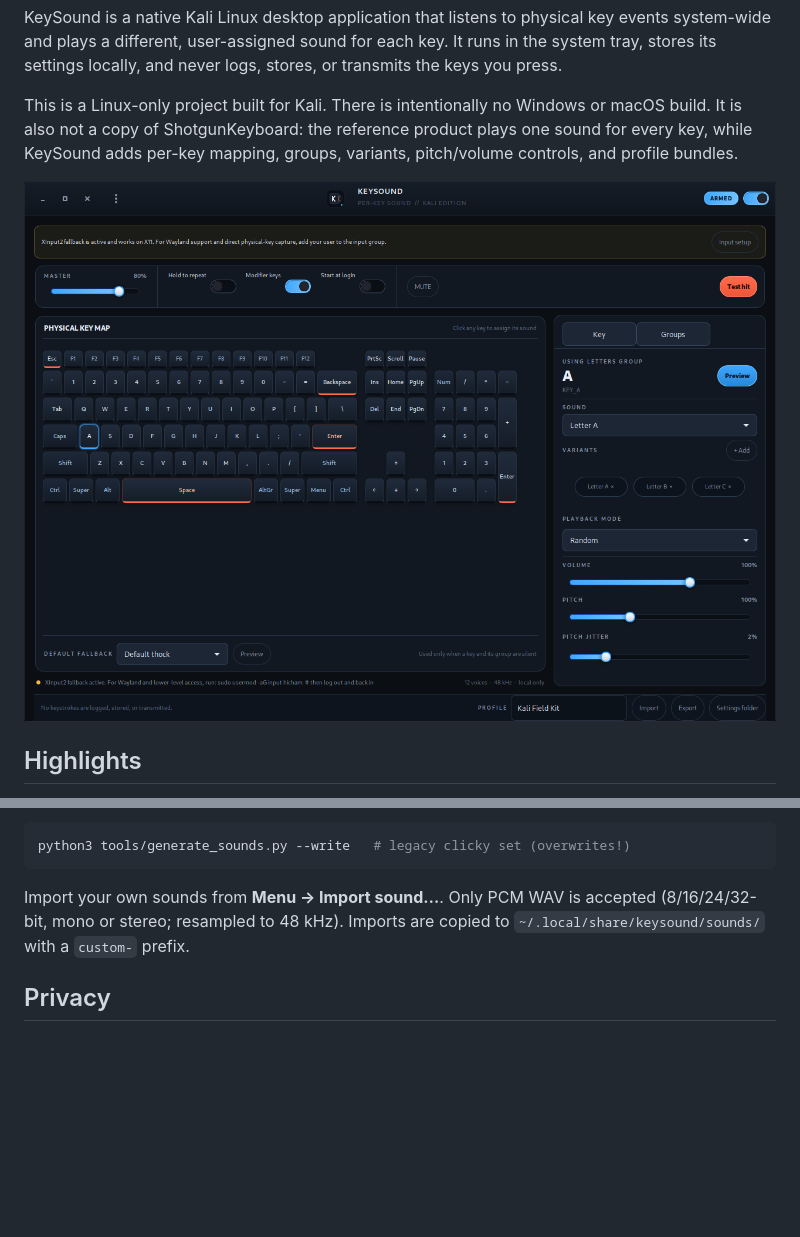
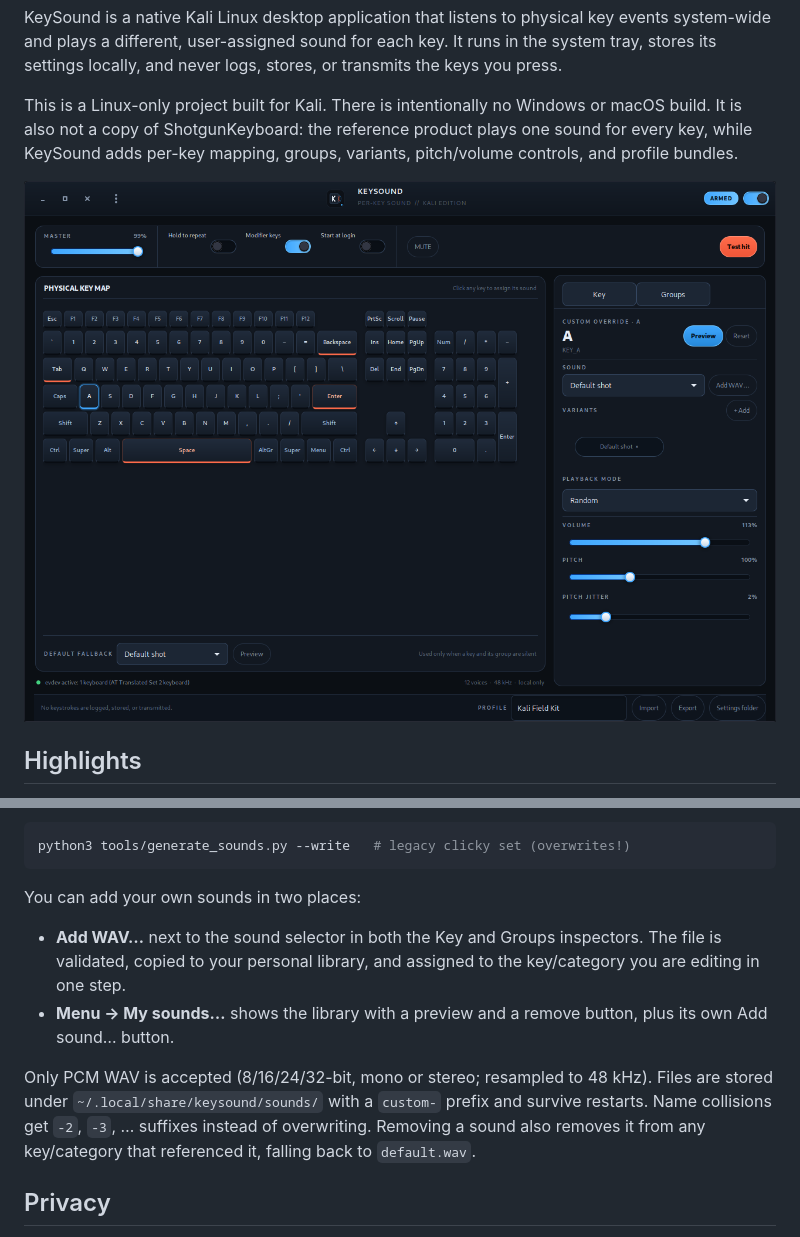
Before and after one commit to Hicham740/Keysound, a Markdown page: README.md, 2 parts joined by grey strips. Drawn GitHub-style; pictures changed too: docs/screenshot.png; blank space fills up the shorter version.

Commit message:
Add user sound library: Add WAV buttons, My sounds manager, safe import/remove, tests

````diff
--- a/README.md
+++ b/README.md
@@ -223,9 +223,19 @@ unless you pass `--write`, because it would overwrite the weapon samples:
 python3 tools/generate_sounds.py --write   # legacy clicky set (overwrites!)
 ```
 
-Import your own sounds from **Menu → Import sound…**. Only PCM WAV is accepted
-(8/16/24/32-bit, mono or stereo; resampled to 48 kHz). Imports are copied to
-`~/.local/share/keysound/sounds/` with a `custom-` prefix.
+You can add your own sounds in two places:
+
+- **Add WAV…** next to the sound selector in both the Key and Groups
+  inspectors. The file is validated, copied to your personal library, and
+  assigned to the key/category you are editing in one step.
+- **Menu → My sounds…** shows the library with a preview and a remove button,
+  plus its own Add sound… button.
+
+Only PCM WAV is accepted (8/16/24/32-bit, mono or stereo; resampled to
+48 kHz). Files are stored under `~/.local/share/keysound/sounds/` with a
+`custom-` prefix and survive restarts. Name collisions get `-2`, `-3`, …
+suffixes instead of overwriting. Removing a sound also removes it from any
+key/category that referenced it, falling back to `default.wav`.
 
 ## Privacy
 
````
Also changed, not shown: docs/my-sounds.png (added), 6 other files.
